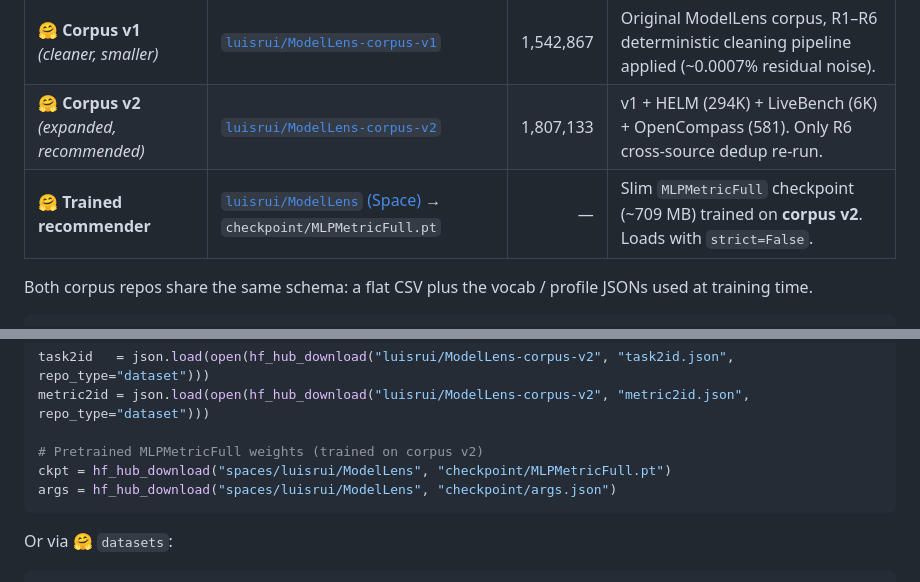
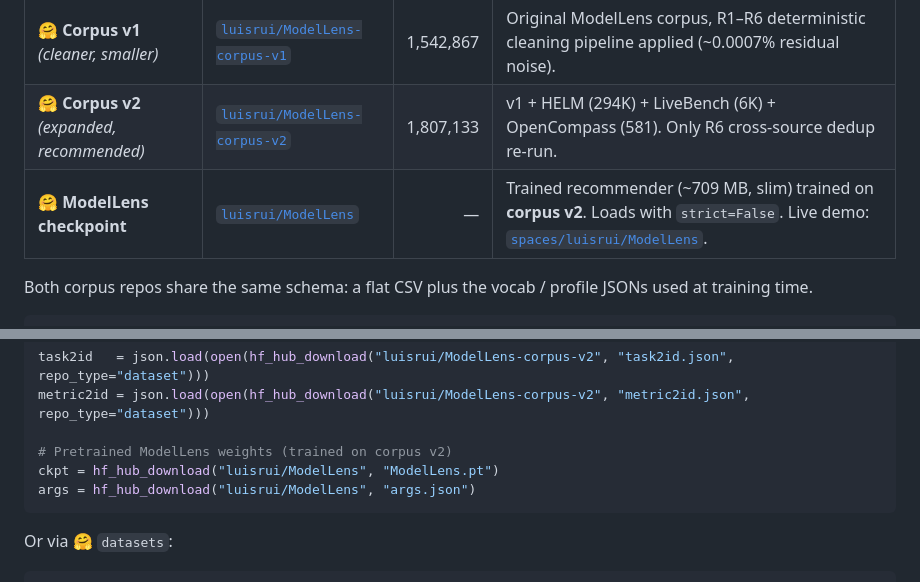
Before and after one commit to luisrui/ModelLens, a Markdown page: README.md, 2 parts joined by grey strips. Rendered like a GitHub page.

Commit message:
README: point weights download at new luisrui/ModelLens model repo
The trained recommender now lives in a dedicated HF model repo
(huggingface.co/luisrui/ModelLens) with the checkpoint published as
ModelLens.pt, separate from the Gradio Space which continues to host the
live demo. Rebrand the table row + download snippet accordingly.

````diff
--- a/README.md
+++ b/README.md
@@ -175,7 +175,7 @@ the HuggingFace Hub. Pick the corpus version based on your needs:
 |---|---|---:|---|
 | 🤗 **Corpus v1** *(cleaner, smaller)* | [`luisrui/ModelLens-corpus-v1`](https://huggingface.co/datasets/luisrui/ModelLens-corpus-v1) | 1,542,867 | Original ModelLens corpus, R1–R6 deterministic cleaning pipeline applied (~0.0007% residual noise). |
 | 🤗 **Corpus v2** *(expanded, recommended)* | [`luisrui/ModelLens-corpus-v2`](https://huggingface.co/datasets/luisrui/ModelLens-corpus-v2) | 1,807,133 | v1 + HELM (294K) + LiveBench (6K) + OpenCompass (581). Only R6 cross-source dedup re-run. |
-| 🤗 **Trained recommender** | [`luisrui/ModelLens` (Space)](https://huggingface.co/spaces/luisrui/ModelLens) → `checkpoint/MLPMetricFull.pt` | — | Slim `MLPMetricFull` checkpoint (~709 MB) trained on **corpus v2**. Loads with `strict=False`. |
+| 🤗 **ModelLens checkpoint** | [`luisrui/ModelLens`](https://huggingface.co/luisrui/ModelLens) | — | Trained recommender (~709 MB, slim) trained on **corpus v2**. Loads with `strict=False`. Live demo: [`spaces/luisrui/ModelLens`](https://huggingface.co/spaces/luisrui/ModelLens). |
 
 Both corpus repos share the same schema: a flat CSV plus the vocab /
 profile JSONs used at training time.
@@ -213,9 +213,9 @@ df = pd.read_csv(csv_path, low_memory=False)
 task2id   = json.load(open(hf_hub_download("luisrui/ModelLens-corpus-v2", "task2id.json",   repo_type="dataset")))
 metric2id = json.load(open(hf_hub_download("luisrui/ModelLens-corpus-v2", "metric2id.json", repo_type="dataset")))
 
-# Pretrained MLPMetricFull weights (trained on corpus v2)
-ckpt = hf_hub_download("spaces/luisrui/ModelLens", "checkpoint/MLPMetricFull.pt")
-args = hf_hub_download("spaces/luisrui/ModelLens", "checkpoint/args.json")
+# Pretrained ModelLens weights (trained on corpus v2)
+ckpt = hf_hub_download("luisrui/ModelLens", "ModelLens.pt")
+args = hf_hub_download("luisrui/ModelLens", "args.json")
 ```
 
 Or via 🤗 `datasets`:
````
